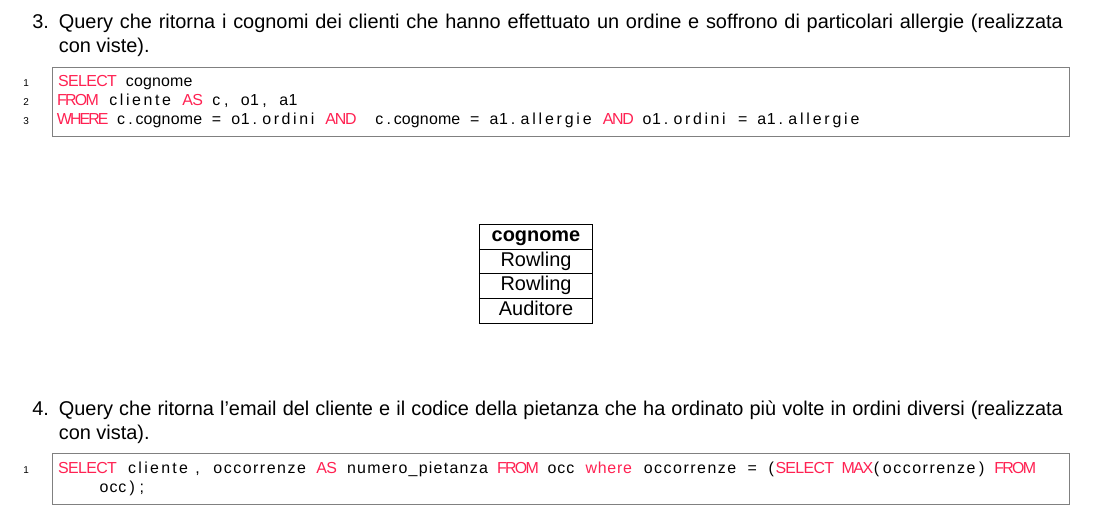
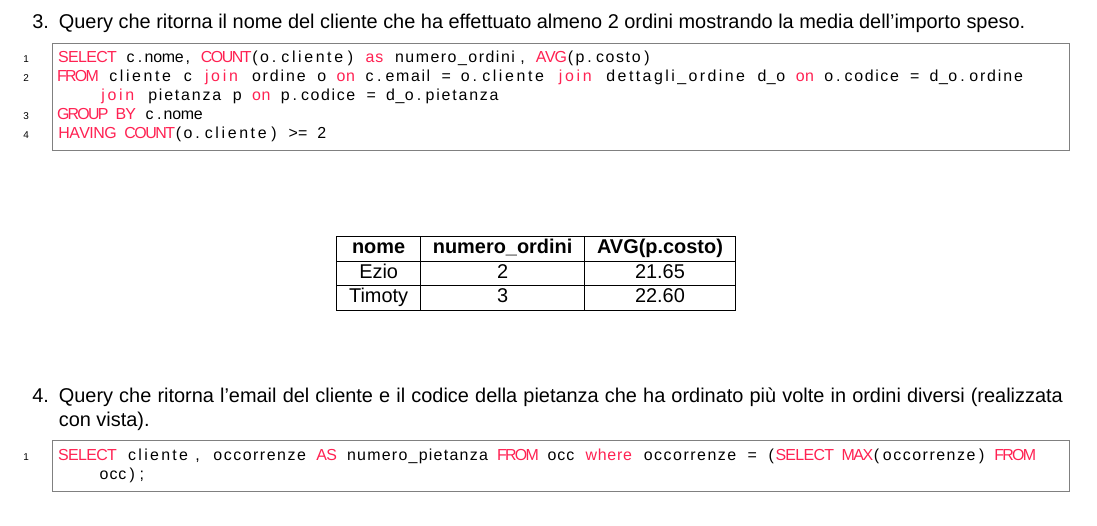
Before and after one commit to francescomagarotto/JustEat, a LaTeX document (documentation.tex): part of page 11 of 14, cut at the place of the change. Compiled offline with XeLaTeX; a missing font is replaced by an installed copy or a similar font.

Commit message:
edited ma da compilare

```diff
--- a/documentation.tex
+++ b/documentation.tex
@@ -353,23 +353,23 @@ WHERE punteggio > 10 AND f.CF NOT IN (
 		\end{tabular}
 	\end{table}
 \end{center}
-	\item Query che ritorna i cognomi dei clienti che hanno effettuato un ordine e soffrono di particolari allergie (realizzata con viste).
-	\begin{lstlisting}[style=Mysql]
-SELECT cognome
-FROM cliente AS c, o1, a1
-WHERE c.cognome = o1.ordini AND  c.cognome = a1.allergie AND o1.ordini = a1.allergie
+	\item Query che ritorna il nome del cliente che ha effettuato almeno 2 ordini mostrando la media dell'importo speso.	\begin{lstlisting}[style=Mysql]
+SELECT c.nome, COUNT(o.cliente) as numero_ordini, AVG(p.costo)
+FROM cliente c join ordine o on c.email = o.cliente join dettagli_ordine d_o on o.codice = d_o.ordine join pietanza p on p.codice = d_o.pietanza
+GROUP BY c.nome
+HAVING COUNT(o.cliente) >= 2
 \end{lstlisting}
 \begin{center}
-	\begin{table}[H]
-		\centering
-		\label{table:query3}
-		\begin{tabular}{|c|}
+	\begin{table}[ht]
+	\centering
+		\label{table:query4}
+		\begin{tabular}{|c|c|c|}
 			\hline
-			\textbf{cognome} \\ \hline
-			Rowling          \\ \hline
-			Rowling          \\	\hline
-			Auditore         \\	\hline
-		\end{tabular}
+			\multirow{1}{*}{\textbf{nome}} & \multicolumn{1}{c|}{\textbf{numero\_ordini}} & \multicolumn{1}{c|}{\textbf{AVG(p.costo)}}\\
+			\hline
+			Ezio & 2 & 21.65\\ \hline
+			Timoty & 3 & 22.60\\ \hline
+			\end{tabular}
 	\end{table}
 \end{center}
 	\item Query che ritorna l'email del cliente e il codice della pietanza che ha ordinato più volte in ordini diversi (realizzata con vista).
```
Also changed, not shown: documentation.tex (2 more changed lines).
